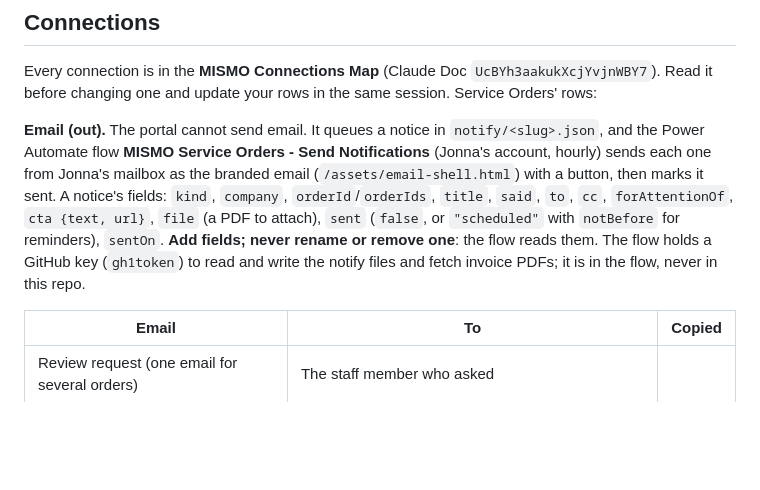
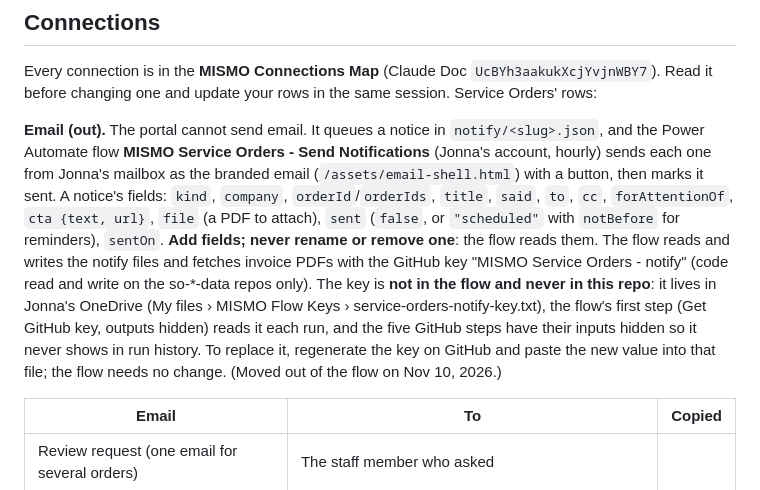
Before and after one commit to GitMISMO/service-orders, a Markdown page: DEVELOPING.md, the part around the change. GitHub-like rendering; blank space fills up the shorter version.

Commit message:
Guide: the notifications flow's GitHub key now lives in Jonna's OneDrive, not in the flow

```diff
--- a/DEVELOPING.md
+++ b/DEVELOPING.md
@@ -181,8 +181,13 @@ each one from Jonna's mailbox as the branded email (`/assets/email-shell.html`)
 marks it sent. A notice's fields: `kind`, `company`, `orderId`/`orderIds`, `title`, `said`, `to`,
 `cc`, `forAttentionOf`, `cta {text, url}`, `file` (a PDF to attach), `sent` (`false`, or
 `"scheduled"` with `notBefore` for reminders), `sentOn`. **Add fields; never rename or remove one**:
-the flow reads them. The flow holds a GitHub key (`gh1token`) to read and write the notify files and
-fetch invoice PDFs; it is in the flow, never in this repo.
+the flow reads them. The flow reads and writes the notify files and fetches invoice PDFs with the
+GitHub key "MISMO Service Orders - notify" (code read and write on the so-*-data repos only). The key
+is **not in the flow and never in this repo**: it lives in Jonna's OneDrive (My files › MISMO Flow
+Keys › service-orders-notify-key.txt), the flow's first step (Get GitHub key, outputs hidden) reads
+it each run, and the five GitHub steps have their inputs hidden so it never shows in run history.
+To replace it, regenerate the key on GitHub and paste the new value into that file; the flow needs no
+change. (Moved out of the flow on Nov 10, 2026.)
 
 | Email | To | Copied |
 | --- | --- | --- |
```
